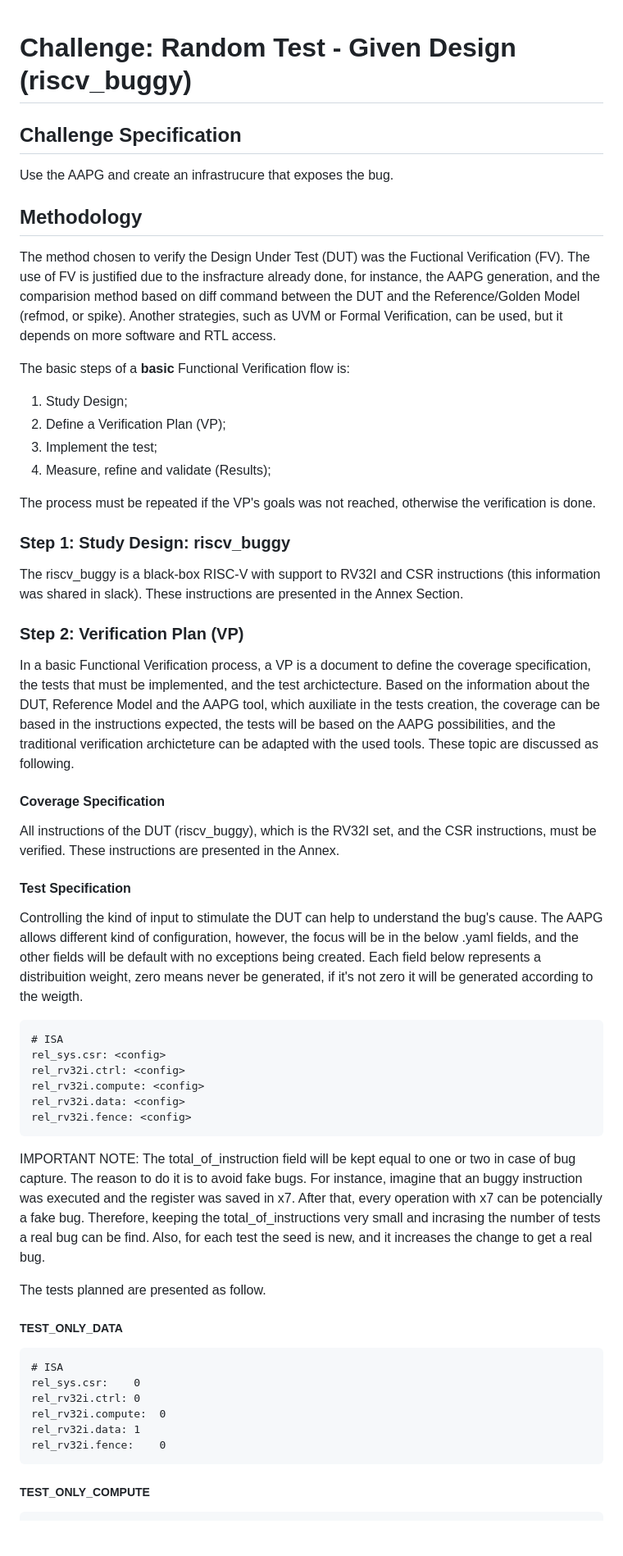
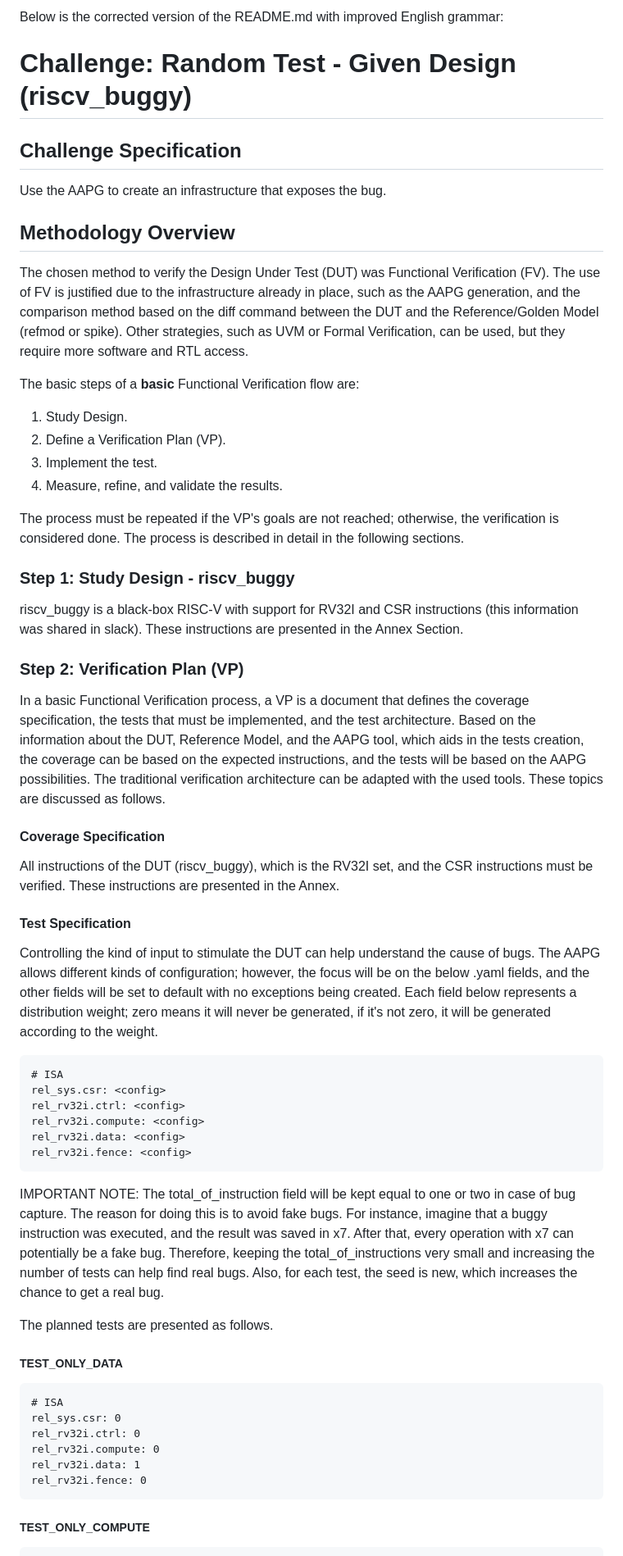
Before and after one commit to vyomasystems-lab/riscv-ctb-challenge-gvillanovanm, a Markdown page: challenge_level3/random_test/README.md, the part around one of its changes. Shown at 82% size. Rendered like a GitHub page; blank space fills up the shorter version.

Commit message:
chore(c3_l1): adjusts english in README.md

````diff
--- a/challenge_level3/random_test/README.md
+++ b/challenge_level3/random_test/README.md
@@ -1,37 +1,39 @@
+Below is the corrected version of the README.md with improved English grammar:
+
 # Challenge: Random Test - Given Design (riscv_buggy)
 
 ## Challenge Specification
 
-Use the AAPG and create an infrastrucure that exposes the bug.
+Use the AAPG to create an infrastructure that exposes the bug.
 
-## Methodology
+## Methodology Overview
 
-The method chosen to verify the Design Under Test (DUT) was the Fuctional Verification (FV). The use of FV is justified due to the insfracture already done, for instance, the AAPG generation, and the comparision method based on diff command between the DUT and the Reference/Golden Model (refmod, or spike). Another strategies, such as UVM or Formal Verification, can be used, but it depends on more software and RTL access.
+The chosen method to verify the Design Under Test (DUT) was Functional Verification (FV). The use of FV is justified due to the infrastructure already in place, such as the AAPG generation, and the comparison method based on the diff command between the DUT and the Reference/Golden Model (refmod or spike). Other strategies, such as UVM or Formal Verification, can be used, but they require more software and RTL access.
 
-The basic steps of a **basic** Functional Verification flow is:
+The basic steps of a **basic** Functional Verification flow are:
 
-1. Study Design;
-2. Define a Verification Plan (VP);
-3. Implement the test;
-4. Measure, refine and validate (Results);
+1. Study Design.
+2. Define a Verification Plan (VP).
+3. Implement the test.
+4. Measure, refine, and validate the results.
 
-The process must be repeated if the VP's goals was not reached, otherwise the verification is done.
+The process must be repeated if the VP's goals are not reached; otherwise, the verification is considered done. The process is described in detail in the following sections.
 
-### Step 1: Study Design: riscv_buggy
+### Step 1: Study Design - riscv_buggy
 
-The riscv_buggy is a black-box RISC-V with support to RV32I and CSR instructions (this information was shared in slack). These instructions are presented in the Annex Section.
+riscv_buggy is a black-box RISC-V with support for RV32I and CSR instructions (this information was shared in slack). These instructions are presented in the Annex Section.
 
 ### Step 2: Verification Plan (VP)
 
-In a basic Functional Verification process, a VP is a document to define the coverage specification, the tests that must be implemented, and the test archictecture. Based on the information about the DUT, Reference Model and the AAPG tool, which auxiliate in the tests creation, the coverage can be based in the instructions expected, the tests will be based on the AAPG possibilities, and the traditional verification archicteture can be adapted with the used tools. These topic are discussed as following.
+In a basic Functional Verification process, a VP is a document that defines the coverage specification, the tests that must be implemented, and the test architecture. Based on the information about the DUT, Reference Model, and the AAPG tool, which aids in the tests creation, the coverage can be based on the expected instructions, and the tests will be based on the AAPG possibilities. The traditional verification architecture can be adapted with the used tools. These topics are discussed as follows.
 
 #### Coverage Specification
 
-All instructions of the DUT (riscv_buggy), which is the RV32I set, and the CSR instructions, must be verified. These instructions are presented in the Annex.
+All instructions of the DUT (riscv_buggy), which is the RV32I set, and the CSR instructions must be verified. These instructions are presented in the Annex.
 
 #### Test Specification
 
-Controlling the kind of input to stimulate the DUT can help to understand the bug's cause. The AAPG allows different kind of configuration, however, the focus will be in the below .yaml fields, and the other fields will be default with no exceptions being created. Each field below represents a distribuition weight, zero means never be generated, if it's not zero it will be generated according to the weigth.
+Controlling the kind of input to stimulate the DUT can help understand the cause of bugs. The AAPG allows different kinds of configuration; however, the focus will be on the below .yaml fields, and the other fields will be set to default with no exceptions being created. Each field below represents a distribution weight; zero means it will never be generated, if it's not zero, it will be generated according to the weight.
 
 ```
 # ISA
@@ -42,19 +44,19 @@ rel_rv32i.data: <config>
 rel_rv32i.fence: <config>
 ```
 
-IMPORTANT NOTE: The total_of_instruction field will be kept equal to one or two in case of bug capture. The reason to do it is to avoid fake bugs. For instance, imagine that an buggy instruction was executed and the register was saved in x7. After that, every operation with x7 can be potencially a fake bug. Therefore, keeping the total_of_instructions very small and incrasing the number of tests a real bug can be find. Also, for each test the seed is new, and it increases the change to get a real bug.
+IMPORTANT NOTE: The total_of_instruction field will be kept equal to one or two in case of bug capture. The reason for doing this is to avoid fake bugs. For instance, imagine that a buggy instruction was executed, and the result was saved in x7. After that, every operation with x7 can potentially be a fake bug. Therefore, keeping the total_of_instructions very small and increasing the number of tests can help find real bugs. Also, for each test, the seed is new, which increases the chance to get a real bug.
 
-The tests planned are presented as follow.
+The planned tests are presented as follows.
 
 ##### TEST_ONLY_DATA
 
 ```
 # ISA
-rel_sys.csr:	0
-rel_rv32i.ctrl:	0
-rel_rv32i.compute:	0
-rel_rv32i.data:	1
-rel_rv32i.fence:	0
+rel_sys.csr: 0
+rel_rv32i.ctrl: 0
+rel_rv32i.compute: 0
+rel_rv32i.data: 1
+rel_rv32i.fence: 0
 ```
 
 ##### TEST_ONLY_COMPUTE
````
Also changed, not shown: other parts of challenge_level3/random_test/README.md (+40 -28 lines).
